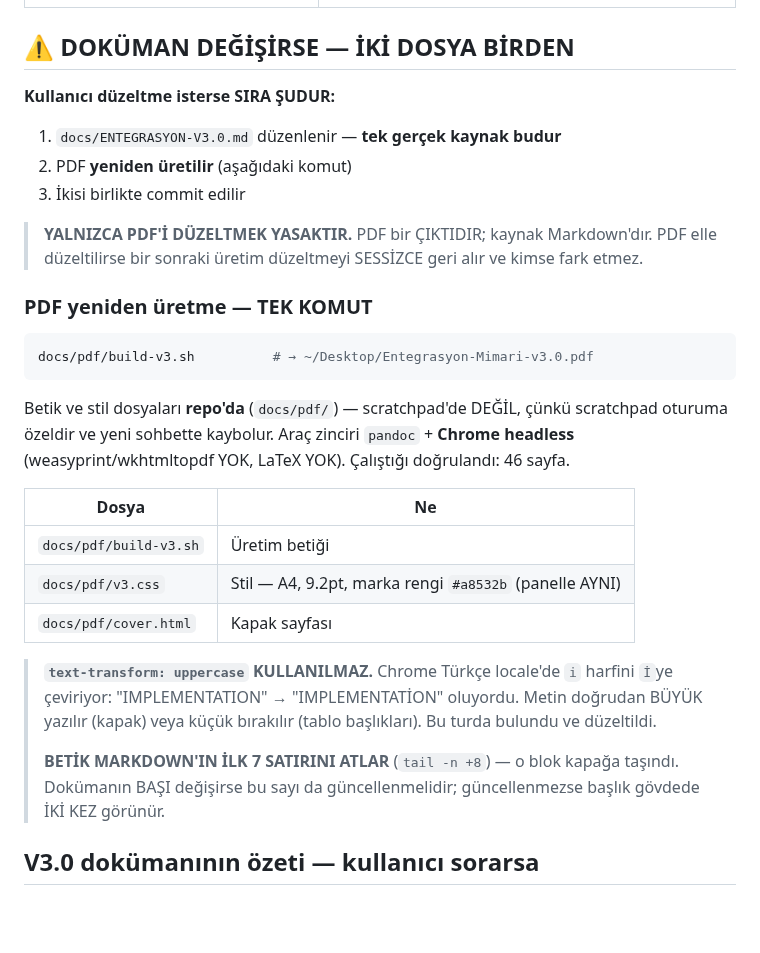
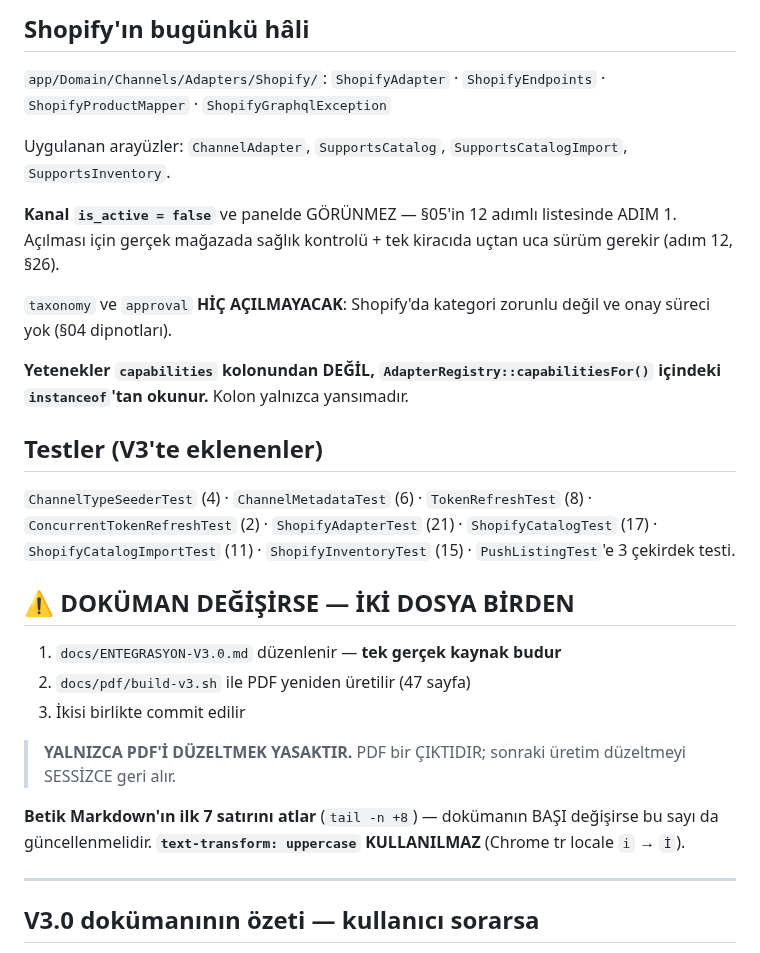
Before and after one commit to ahmethamdi/entegrasyon, a Markdown page: DEVIR.md, the part around one of its changes. Drawn GitHub-style; blank space fills up the shorter version.

````diff
--- a/DEVIR.md
+++ b/DEVIR.md
@@ -33,41 +76,45 @@ Panelde **ON BEŞ** ekran (`/approvals` eklendi).
+## Shopify'ın bugünkü hâli
+
+`app/Domain/Channels/Adapters/Shopify/`:
+`ShopifyAdapter` · `ShopifyEndpoints` · `ShopifyProductMapper` ·
+`ShopifyGraphqlException`
+
+Uygulanan arayüzler: `ChannelAdapter`, `SupportsCatalog`,
+`SupportsCatalogImport`, `SupportsInventory`.
+
+**Kanal `is_active = false`** ve panelde GÖRÜNMEZ — §05'in 12 adımlı
+listesinde ADIM 1. Açılması için gerçek mağazada sağlık kontrolü +
+tek kiracıda uçtan uca sürüm gerekir (adım 12, §26).
+
+`taxonomy` ve `approval` **HİÇ AÇILMAYACAK**: Shopify'da kategori
+zorunlu değil ve onay süreci yok (§04 dipnotları).
+
+**Yetenekler `capabilities` kolonundan DEĞİL,
+`AdapterRegistry::capabilitiesFor()` içindeki `instanceof`'tan okunur.**
+Kolon yalnızca yansımadır.
+
+## Testler (V3'te eklenenler)
+
+`ChannelTypeSeederTest` (4) · `ChannelMetadataTest` (6) ·
+`TokenRefreshTest` (8) · `ConcurrentTokenRefreshTest` (2) ·
+`ShopifyAdapterTest` (21) · `ShopifyCatalogTest` (17) ·
+`ShopifyCatalogImportTest` (11) · `ShopifyInventoryTest` (15) ·
+`PushListingTest`'e 3 çekirdek testi.
 
 ## ⚠️ DOKÜMAN DEĞİŞİRSE — İKİ DOSYA BİRDEN
 
-**Kullanıcı düzeltme isterse SIRA ŞUDUR:**
-
 1. `docs/ENTEGRASYON-V3.0.md` düzenlenir — **tek gerçek kaynak budur**
-2. PDF **yeniden üretilir** (aşağıdaki komut)
+2. `docs/pdf/build-v3.sh` ile PDF yeniden üretilir (47 sayfa)
 3. İkisi birlikte commit edilir
 
-> **YALNIZCA PDF'İ DÜZELTMEK YASAKTIR.** PDF bir ÇIKTIDIR; kaynak
-> Markdown'dır. PDF elle düzeltilirse bir sonraki üretim düzeltmeyi
-> SESSİZCE geri alır ve kimse fark etmez.
-
-### PDF yeniden üretme — TEK KOMUT
-
-```bash
-docs/pdf/build-v3.sh          # → ~/Desktop/Entegrasyon-Mimari-v3.0.pdf
-```
-
-Betik ve stil dosyaları **repo'da** (`docs/pdf/`) — scratchpad'de
-DEĞİL, çünkü scratchpad oturuma özeldir ve yeni sohbette kaybolur.
-Araç zinciri `pandoc` + **Chrome headless** (weasyprint/wkhtmltopdf YOK,
-LaTeX YOK). Çalıştığı doğrulandı: 46 sayfa.
-
-| Dosya | Ne |
-|---|---|
-| `docs/pdf/build-v3.sh` | Üretim betiği |
-| `docs/pdf/v3.css` | Stil — A4, 9.2pt, marka rengi `#a8532b` (panelle AYNI) |
-| `docs/pdf/cover.html` | Kapak sayfası |
-
-> **`text-transform: uppercase` KULLANILMAZ.** Chrome Türkçe locale'de
-> `i` harfini `İ`ye çeviriyor: "IMPLEMENTATION" → "IMPLEMENTATİON"
-> oluyordu. Metin doğrudan BÜYÜK yazılır (kapak) veya küçük bırakılır
-> (tablo başlıkları). Bu turda bulundu ve düzeltildi.
->
-> **BETİK MARKDOWN'IN İLK 7 SATIRINI ATLAR** (`tail -n +8`) — o blok
-> kapağa taşındı. Dokümanın BAŞI değişirse bu sayı da güncellenmelidir;
-> güncellenmezse başlık gövdede İKİ KEZ görünür.
+> **YALNIZCA PDF'İ DÜZELTMEK YASAKTIR.** PDF bir ÇIKTIDIR; sonraki
+> üretim düzeltmeyi SESSİZCE geri alır.
+
+**Betik Markdown'ın ilk 7 satırını atlar** (`tail -n +8`) — dokümanın
+BAŞI değişirse bu sayı da güncellenmelidir.
+**`text-transform: uppercase` KULLANILMAZ** (Chrome tr locale `i` → `İ`).
+
+---
 
 ## V3.0 dokümanının özeti — kullanıcı sorarsa
 
````
Also changed, not shown: other parts of DEVIR.md (+72 -29 lines), CLAUDE.md (+34 -5 lines).
